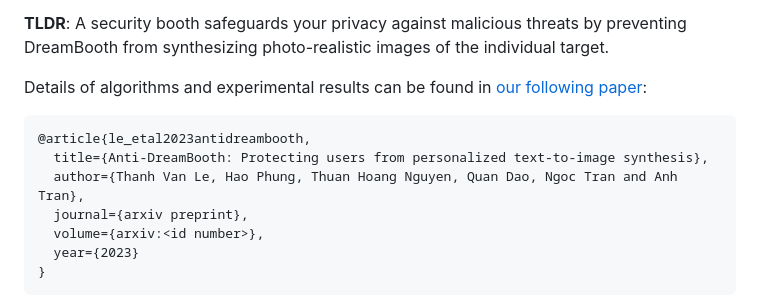
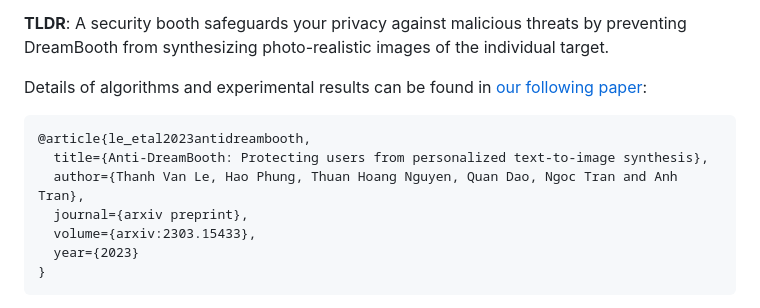
Before and after one commit to VinAIResearch/Anti-DreamBooth, a Markdown page: README.md, the part around the change printed below. Drawn GitHub-style.

````diff
--- a/README.md
+++ b/README.md
@@ -35,7 +35,7 @@ Details of algorithms and experimental results can be found in [our following pa
   title={Anti-DreamBooth: Protecting users from personalized text-to-image synthesis},
   author={Thanh Van Le, Hao Phung, Thuan Hoang Nguyen, Quan Dao, Ngoc Tran and Anh Tran},
   journal={arxiv preprint},
-  volume={arxiv:<id number>},
+  volume={arxiv:2303.15433},
   year={2023}
 }
 ```
````
Also changed, not shown: other parts of README.md (+1 -1 lines).
